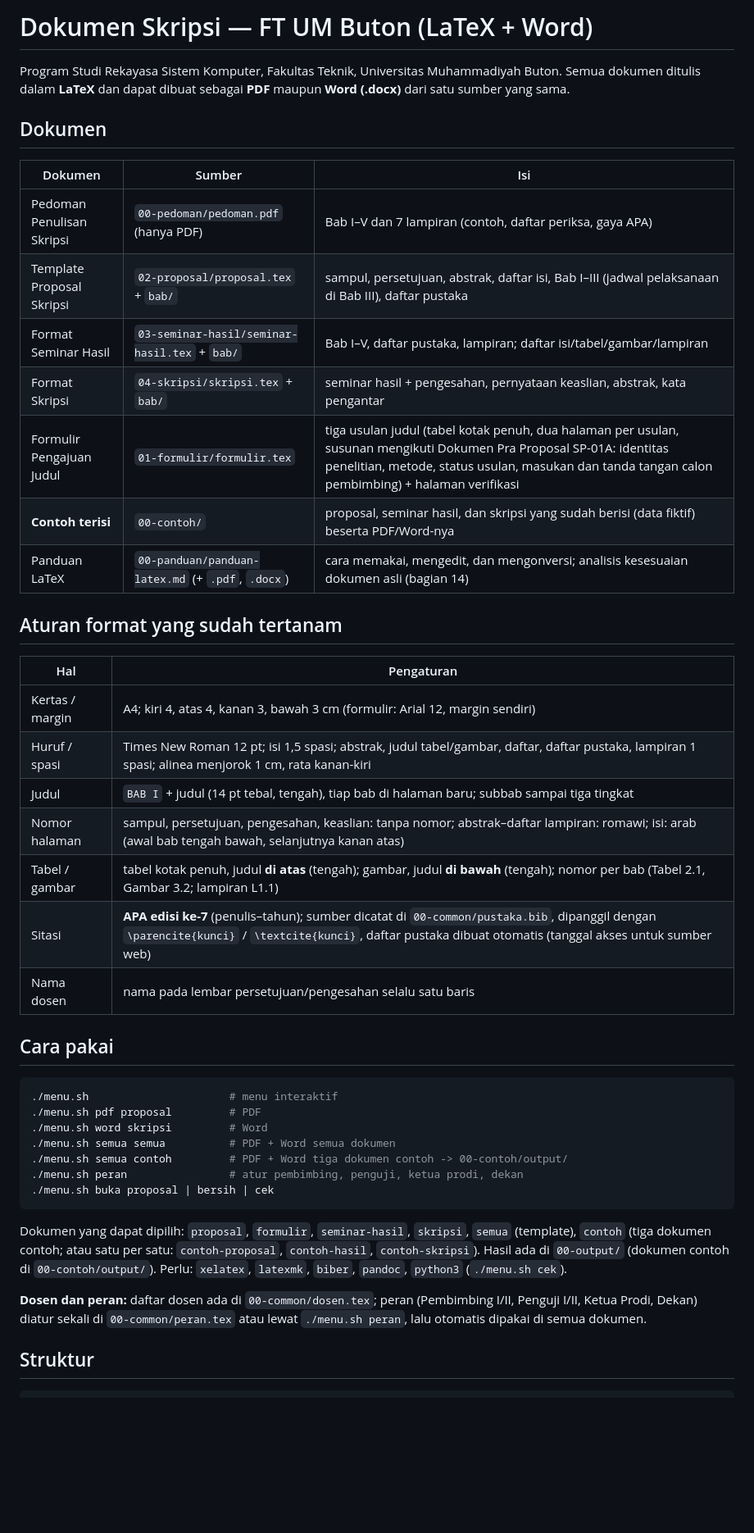
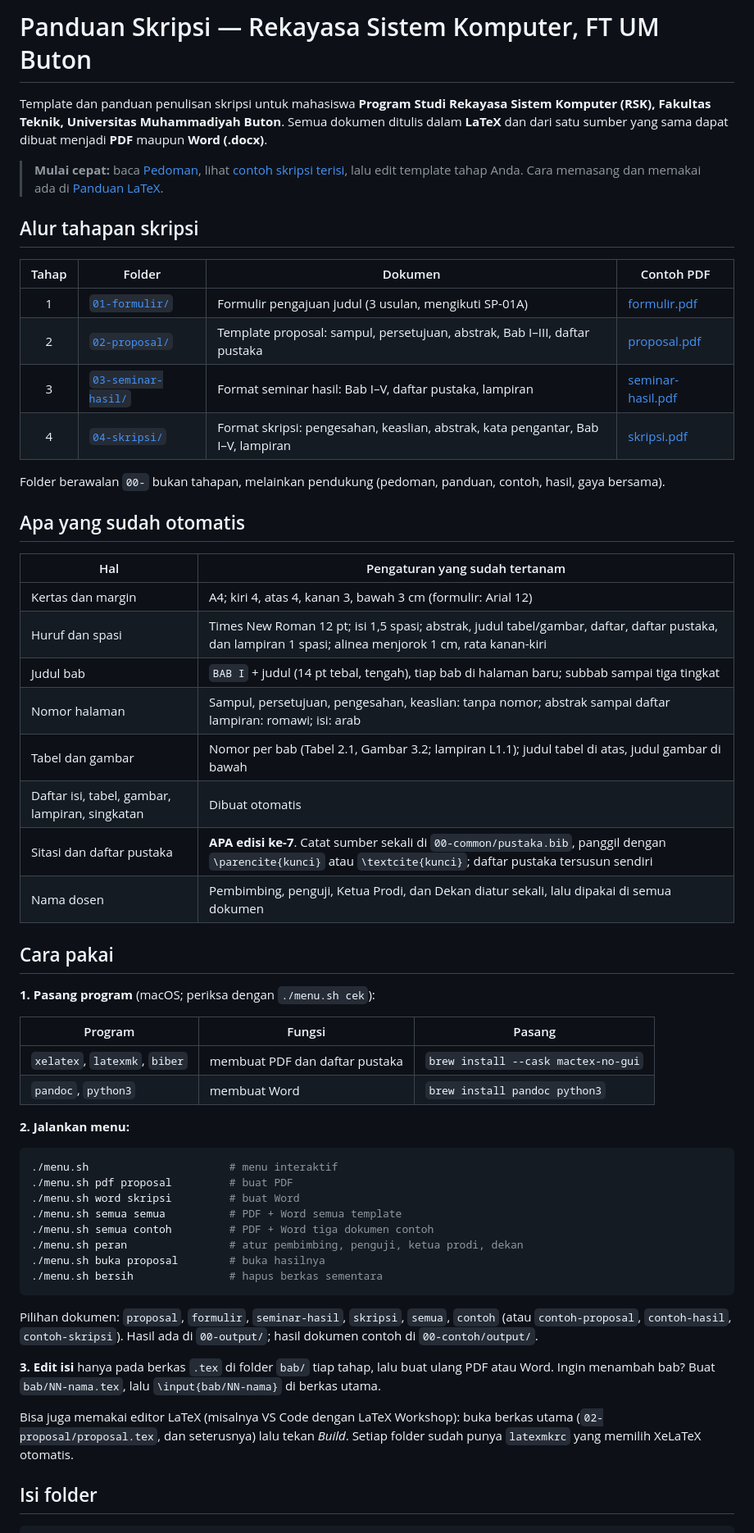
Before and after one commit to randoago/Panduan-Skripsi-RSKUMButon, a Markdown page: README.md, the part around one of its changes. Shown at 82% size. Drawn GitHub-style; blank space fills up the shorter version.

Commit message:
README lebih informatif: alur tahapan, tabel aturan otomatis, cara pasang dan pakai, FAQ
Co-Authored-By: Claude Sonnet 5.5 <noreply@anthropic.com>

````diff
--- a/README.md
+++ b/README.md
@@ -1,49 +1,61 @@
-# Dokumen Skripsi — FT UM Buton (LaTeX + Word)
+# Panduan Skripsi — Rekayasa Sistem Komputer, FT UM Buton
 
-Program Studi Rekayasa Sistem Komputer, Fakultas Teknik, Universitas Muhammadiyah Buton.
-Semua dokumen ditulis dalam **LaTeX** dan dapat dibuat sebagai **PDF** maupun **Word (.docx)** dari satu sumber yang sama.
+Template dan panduan penulisan skripsi untuk mahasiswa **Program Studi Rekayasa Sistem Komputer (RSK), Fakultas Teknik, Universitas Muhammadiyah Buton**. Semua dokumen ditulis dalam **LaTeX** dan dari satu sumber yang sama dapat dibuat menjadi **PDF** maupun **Word (.docx)**.
 
-## Dokumen
+> **Mulai cepat:** baca [Pedoman](00-pedoman/pedoman.pdf), lihat [contoh skripsi terisi](00-contoh/output/skripsi.pdf), lalu edit template tahap Anda. Cara memasang dan memakai ada di [Panduan LaTeX](00-panduan/panduan-latex.pdf).
 
-| Dokumen | Sumber | Isi |
-| --- | --- | --- |
-| Pedoman Penulisan Skripsi | `00-pedoman/pedoman.pdf` (hanya PDF) | Bab I–V dan 7 lampiran (contoh, daftar periksa, gaya APA) |
-| Template Proposal Skripsi | `02-proposal/proposal.tex` + `bab/` | sampul, persetujuan, abstrak, daftar isi, Bab I–III (jadwal pelaksanaan di Bab III), daftar pustaka |
-| Format Seminar Hasil | `03-seminar-hasil/seminar-hasil.tex` + `bab/` | Bab I–V, daftar pustaka, lampiran; daftar isi/tabel/gambar/lampiran |
-| Format Skripsi | `04-skripsi/skripsi.tex` + `bab/` | seminar hasil + pengesahan, pernyataan keaslian, abstrak, kata pengantar |
-| Formulir Pengajuan Judul | `01-formulir/formulir.tex` | tiga usulan judul (tabel kotak penuh, dua halaman per usulan, susunan mengikuti Dokumen Pra Proposal SP-01A: identitas penelitian, metode, status usulan, masukan dan tanda tangan calon pembimbing) + halaman verifikasi |
-| **Contoh terisi** | `00-contoh/` | proposal, seminar hasil, dan skripsi yang sudah berisi (data fiktif) beserta PDF/Word-nya |
-| Panduan LaTeX | `00-panduan/panduan-latex.md` (+ `.pdf`, `.docx`) | cara memakai, mengedit, dan mengonversi; analisis kesesuaian dokumen asli (bagian 14) |
+## Alur tahapan skripsi
 
-## Aturan format yang sudah tertanam
+| Tahap | Folder | Dokumen | Contoh PDF |
+| :-: | --- | --- | --- |
+| 1 | [`01-formulir/`](01-formulir) | Formulir pengajuan judul (3 usulan, mengikuti SP-01A) | [formulir.pdf](01-formulir/formulir.pdf) |
+| 2 | [`02-proposal/`](02-proposal) | Template proposal: sampul, persetujuan, abstrak, Bab I–III, daftar pustaka | [proposal.pdf](02-proposal/proposal.pdf) |
+| 3 | [`03-seminar-hasil/`](03-seminar-hasil) | Format seminar hasil: Bab I–V, daftar pustaka, lampiran | [seminar-hasil.pdf](03-seminar-hasil/seminar-hasil.pdf) |
+| 4 | [`04-skripsi/`](04-skripsi) | Format skripsi: pengesahan, keaslian, abstrak, kata pengantar, Bab I–V, lampiran | [skripsi.pdf](04-skripsi/skripsi.pdf) |
 
-| Hal | Pengaturan |
+Folder berawalan `00-` bukan tahapan, melainkan pendukung (pedoman, panduan, contoh, hasil, gaya bersama).
+
+## Apa yang sudah otomatis
+
+| Hal | Pengaturan yang sudah tertanam |
 | --- | --- |
-| Kertas / margin | A4; kiri 4, atas 4, kanan 3, bawah 3 cm (formulir: Arial 12, margin sendiri) |
-| Huruf / spasi | Times New Roman 12 pt; isi 1,5 spasi; abstrak, judul tabel/gambar, daftar, daftar pustaka, lampiran 1 spasi; alinea menjorok 1 cm, rata kanan-kiri |
-| Judul | `BAB I` + judul (14 pt tebal, tengah), tiap bab di halaman baru; subbab sampai tiga tingkat |
-| Nomor halaman | sampul, persetujuan, pengesahan, keaslian: tanpa nomor; abstrak–daftar lampiran: romawi; isi: arab (awal bab tengah bawah, selanjutnya kanan atas) |
-| Tabel / gambar | tabel kotak penuh, judul **di atas** (tengah); gambar, judul **di bawah** (tengah); nomor per bab (Tabel 2.1, Gambar 3.2; lampiran L1.1) |
-| Sitasi | **APA edisi ke-7** (penulis–tahun); sumber dicatat di `00-common/pustaka.bib`, dipanggil dengan `\parencite{kunci}` / `\textcite{kunci}`, daftar pustaka dibuat otomatis (tanggal akses untuk sumber web) |
-| Nama dosen | nama pada lembar persetujuan/pengesahan selalu satu baris |
+| Kertas dan margin | A4; kiri 4, atas 4, kanan 3, bawah 3 cm (formulir: Arial 12) |
+| Huruf dan spasi | Times New Roman 12 pt; isi 1,5 spasi; abstrak, judul tabel/gambar, daftar, daftar pustaka, dan lampiran 1 spasi; alinea menjorok 1 cm, rata kanan-kiri |
+| Judul bab | `BAB I` + judul (14 pt tebal, tengah), tiap bab di halaman baru; subbab sampai tiga tingkat |
+| Nomor halaman | Sampul, persetujuan, pengesahan, keaslian: tanpa nomor; abstrak sampai daftar lampiran: romawi; isi: arab |
+| Tabel dan gambar | Nomor per bab (Tabel 2.1, Gambar 3.2; lampiran L1.1); judul tabel di atas, judul gambar di bawah |
+| Daftar isi, tabel, gambar, lampiran, singkatan | Dibuat otomatis |
+| Sitasi dan daftar pustaka | **APA edisi ke-7**. Catat sumber sekali di `00-common/pustaka.bib`, panggil dengan `\parencite{kunci}` atau `\textcite{kunci}`; daftar pustaka tersusun sendiri |
+| Nama dosen | Pembimbing, penguji, Ketua Prodi, dan Dekan diatur sekali, lalu dipakai di semua dokumen |
 
 ## Cara pakai
 
+**1. Pasang program** (macOS; periksa dengan `./menu.sh cek`):
+
+| Program | Fungsi | Pasang |
+| --- | --- | --- |
+| `xelatex`, `latexmk`, `biber` | membuat PDF dan daftar pustaka | `brew install --cask mactex-no-gui` |
+| `pandoc`, `python3` | membuat Word | `brew install pandoc python3` |
+
+**2. Jalankan menu:**
+
 ```bash
 ./menu.sh                      # menu interaktif
-./menu.sh pdf proposal         # PDF
-./menu.sh word skripsi         # Word
-./menu.sh semua semua          # PDF + Word semua dokumen
-./menu.sh semua contoh         # PDF + Word tiga dokumen contoh -> 00-contoh/output/
+./menu.sh pdf proposal         # buat PDF
+./menu.sh word skripsi         # buat Word
+./menu.sh semua semua          # PDF + Word semua template
+./menu.sh semua contoh         # PDF + Word tiga dokumen contoh
 ./menu.sh peran                # atur pembimbing, penguji, ketua prodi, dekan
-./menu.sh buka proposal | bersih | cek
+./menu.sh buka proposal        # buka hasilnya
+./menu.sh bersih               # hapus berkas sementara
 ```
 
-Dokumen yang dapat dipilih: `proposal`, `formulir`, `seminar-hasil`, `skripsi`, `semua` (template), `contoh` (tiga dokumen contoh; atau satu per satu: `contoh-proposal`, `contoh-hasil`, `contoh-skripsi`).
-Hasil ada di `00-output/` (dokumen contoh di `00-contoh/output/`). Perlu: `xelatex`, `latexmk`, `biber`, `pandoc`, `python3` (`./menu.sh cek`).
+Pilihan dokumen: `proposal`, `formulir`, `seminar-hasil`, `skripsi`, `semua`, `contoh` (atau `contoh-proposal`, `contoh-hasil`, `contoh-skripsi`). Hasil ada di `00-output/`; hasil dokumen contoh di `00-contoh/output/`.
 
-**Dosen dan peran:** daftar dosen ada di `00-common/dosen.tex`; peran (Pembimbing I/II, Penguji I/II, Ketua Prodi, Dekan) diatur sekali di `00-common/peran.tex` atau lewat `./menu.sh peran`, lalu otomatis dipakai di semua dokumen.
+**3. Edit isi** hanya pada berkas `.tex` di folder `bab/` tiap tahap, lalu buat ulang PDF atau Word. Ingin menambah bab? Buat `bab/NN-nama.tex`, lalu `\input{bab/NN-nama}` di berkas utama.
 
-## Struktur
+Bisa juga memakai editor LaTeX (misalnya VS Code dengan LaTeX Workshop): buka berkas utama (`02-proposal/proposal.tex`, dan seterusnya) lalu tekan *Build*. Setiap folder sudah punya `latexmkrc` yang memilih XeLaTeX otomatis.
+
+## Isi folder
 
 ```text
````
Also changed, not shown: other parts of README.md (+19 -21 lines).
